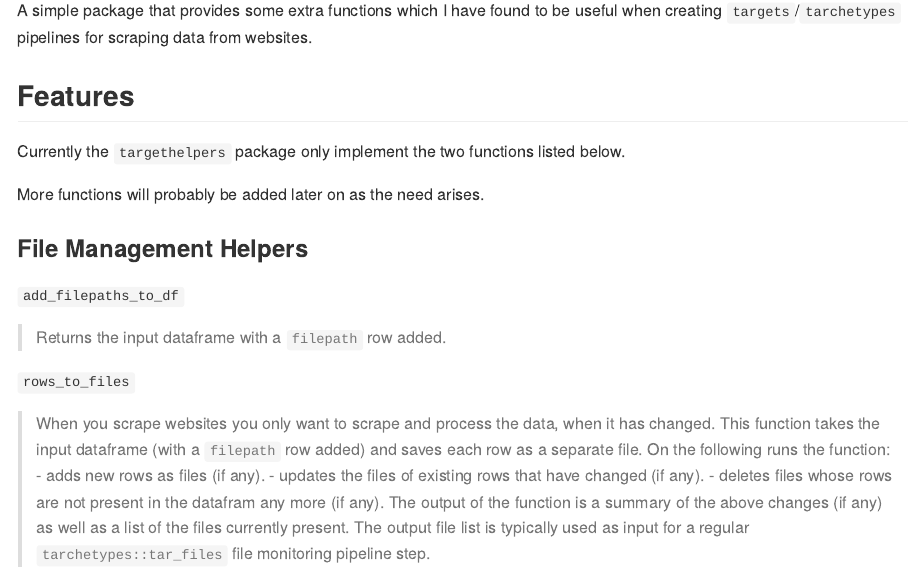
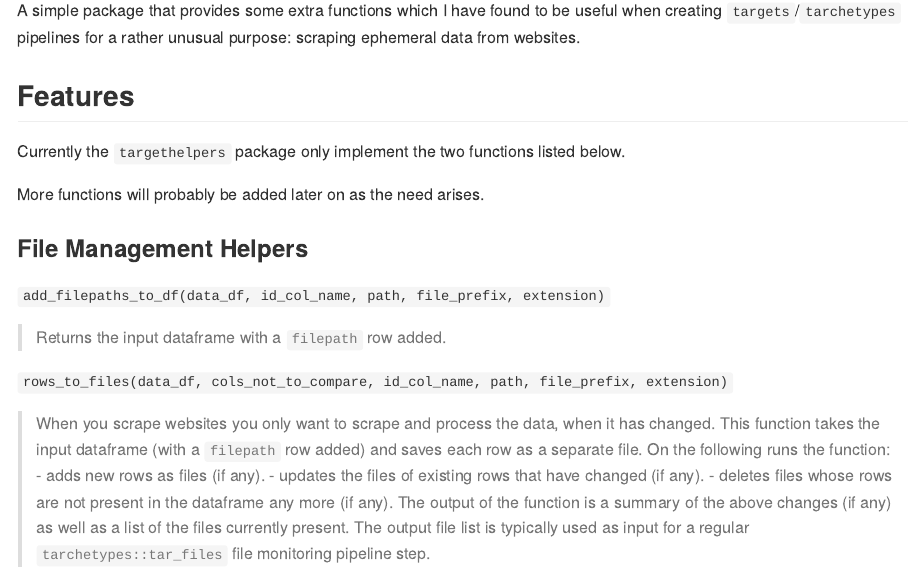
Before and after one commit to thingsinflow/targethelpers, an R Markdown document (README.Rmd): the page in a window 1100 px wide, from 110 px down. The pictures show the output file README.md that the author committed with the source, drawn offline in the style of GitHub; long lines of code are wrapped; badge pictures from the web are left out.

Commit message:
Updated readme.

```diff
--- a/README.Rmd
+++ b/README.Rmd
@@ -22,7 +22,7 @@ knitr::opts_chunk$set(
 [![Lifecycle: experimental](https://img.shields.io/badge/lifecycle-experimental-orange.svg)](https://lifecycle.r-lib.org/articles/stages.html#experimental)
 <!-- badges: end -->
 
-A simple package that provides some extra functions which I have found to be useful when creating `targets`/`tarchetypes` pipelines for scraping data from websites.
+A simple package that provides some extra functions which I have found to be useful when creating `targets`/`tarchetypes` pipelines for a rather unusual purpose: scraping ephemeral data from websites.
 
 ## Features
 
@@ -32,17 +32,17 @@ More functions will probably be added later on as the need arises.
 
 ### File Management Helpers
 
-`add_filepaths_to_df`
+`add_filepaths_to_df(data_df, id_col_name, path, file_prefix, extension)`
 
 > Returns the input dataframe with a `filepath` row added.
 
-`rows_to_files`
+`rows_to_files(data_df, cols_not_to_compare, id_col_name, path, file_prefix, extension)`
 
 > When you scrape websites you only want to scrape and process the data, when it has changed.
 > This function takes the input dataframe (with a `filepath` row added) and saves each row as a separate file.
 > On the following runs the function: - adds new rows as files (if any).
 > - updates the files of existing rows that have changed (if any).
-> - deletes files whose rows are not present in the datafram any more (if any).
+> - deletes files whose rows are not present in the dataframe any more (if any).
 > The output of the function is a summary of the above changes (if any) as well as a list of the files currently present.
 > The output file list is typically used as input for a regular `tarchetypes::tar_files` file monitoring pipeline step.
 
```
Also changed, not shown: README.md.
